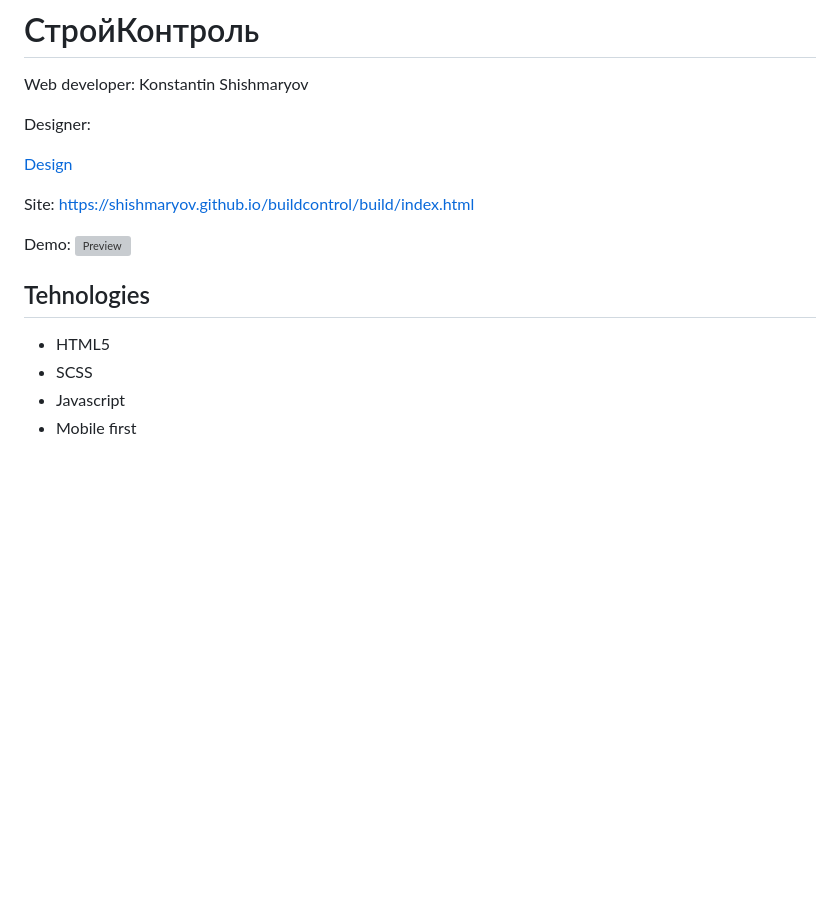
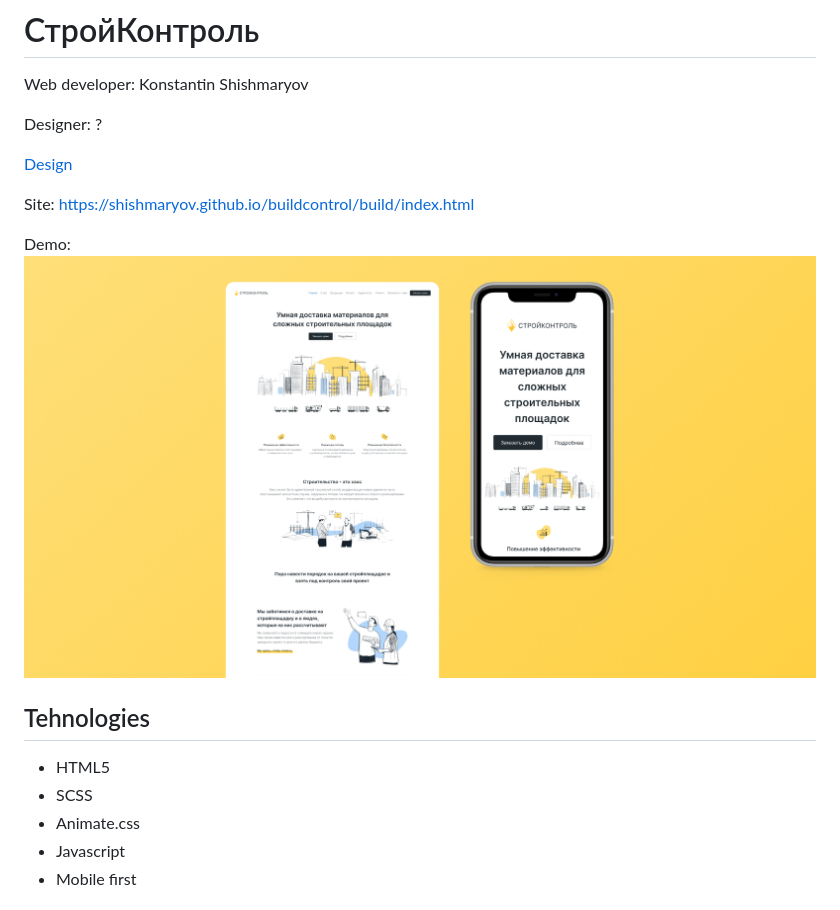
Before and after one commit to shishmaryov/buildcontrol, a Markdown page: README.md, the part around the change printed below. GitHub-like rendering; pictures changed too: Preview.jpg (added); blank space fills up the shorter version; grey boxes are pictures that could not be loaded.

```diff
--- a/README.md
+++ b/README.md
@@ -1,5 +1,5 @@
 # СтройКонтроль
 Web developer: Konstantin Shishmaryov
 
-Designer:
+Designer: ?
 
@@ -13,6 +13,7 @@ Demo:
 ## Tehnologies
 - HTML5
 - SCSS
+- Animate.css
 - Javascript
 - Mobile first
 
```
Also changed, not shown: other parts of README.md (+1 -1 lines), 2 other files.
